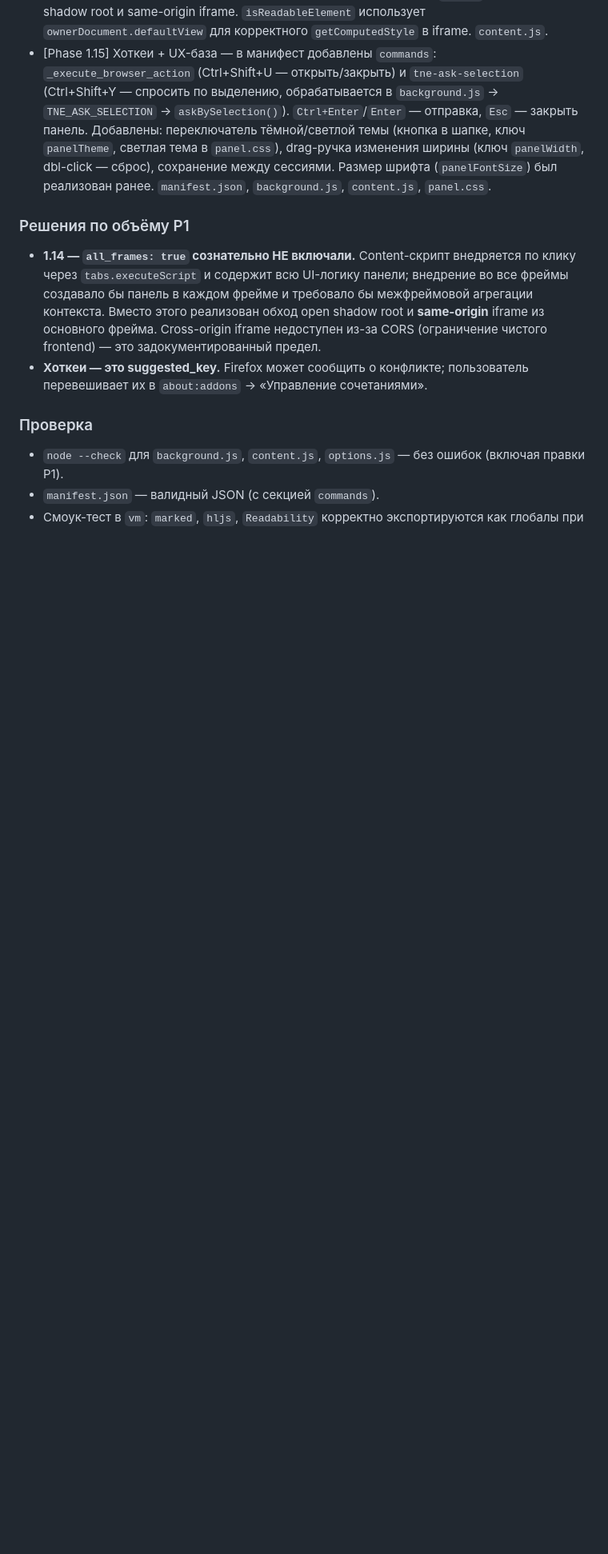
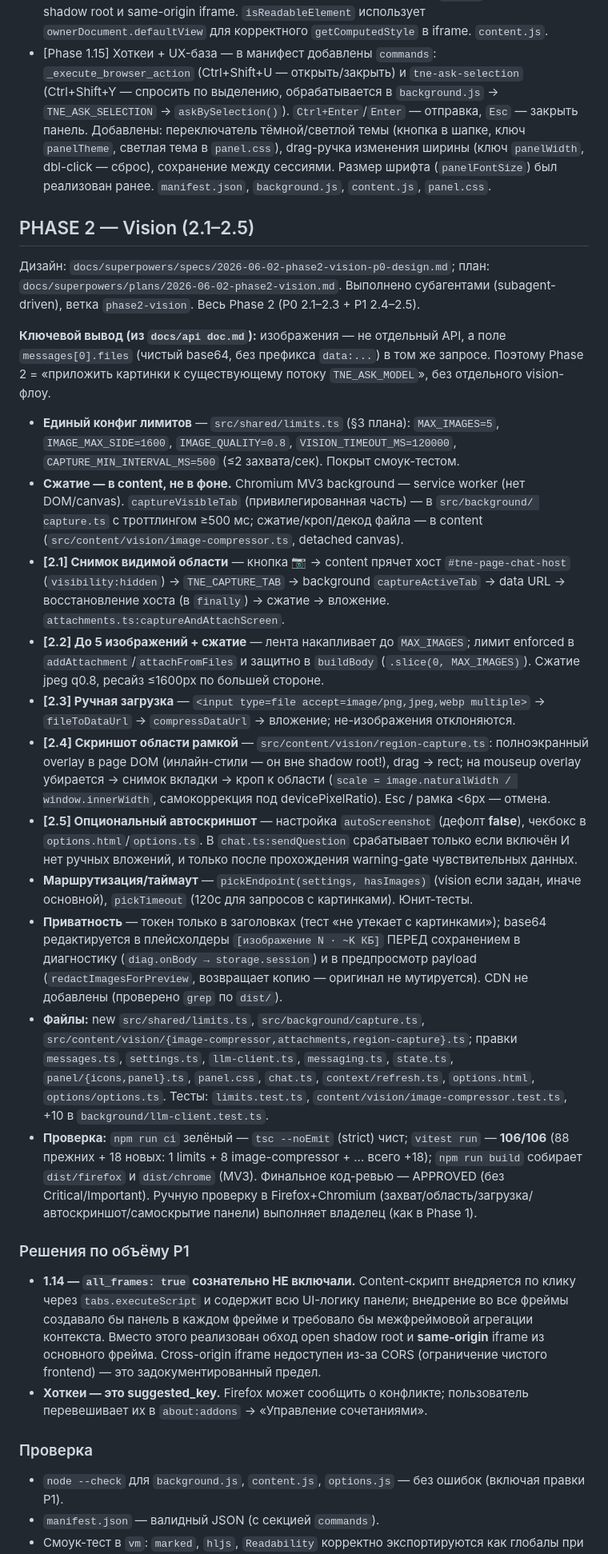
Before and after one commit to kirsanovmike/tne-browse-plugin, a Markdown page: PROGRESS.md, the part around one of its changes. Shown at 80% size. GitHub-like rendering; blank space fills up the shorter version.

Commit message:
docs(phase2): progress log for vision (2.1–2.5)
Co-Authored-By: Claude Opus 4.8 <noreply@anthropic.com>

```diff
--- a/PROGRESS.md
+++ b/PROGRESS.md
@@ -321,6 +325,62 @@
   Размер шрифта (`panelFontSize`) был реализован ранее. `manifest.json`,
   `background.js`, `content.js`, `panel.css`.
 
+## PHASE 2 — Vision (2.1–2.5)
+
+Дизайн: `docs/superpowers/specs/2026-06-02-phase2-vision-p0-design.md`; план:
+`docs/superpowers/plans/2026-06-02-phase2-vision.md`. Выполнено субагентами
+(subagent-driven), ветка `phase2-vision`. Весь Phase 2 (P0 2.1–2.3 + P1 2.4–2.5).
+
+**Ключевой вывод (из `docs/api doc.md`):** изображения — не отдельный API, а поле
+`messages[0].files` (чистый base64, без префикса `data:...`) в том же запросе.
+Поэтому Phase 2 = «приложить картинки к существующему потоку `TNE_ASK_MODEL`», без
+отдельного vision-флоу.
+
+- **Единый конфиг лимитов** — `src/shared/limits.ts` (§3 плана): `MAX_IMAGES=5`,
+  `IMAGE_MAX_SIDE=1600`, `IMAGE_QUALITY=0.8`, `VISION_TIMEOUT_MS=120000`,
+  `CAPTURE_MIN_INTERVAL_MS=500` (≤2 захвата/сек). Покрыт смоук-тестом.
+- **Сжатие — в content, не в фоне.** Chromium MV3 background — service worker (нет
+  DOM/canvas). `captureVisibleTab` (привилегированная часть) — в `src/background/
+  capture.ts` с троттлингом ≥500 мс; сжатие/кроп/декод файла — в content
+  (`src/content/vision/image-compressor.ts`, detached canvas).
+- **[2.1] Снимок видимой области** — кнопка 📷 → content прячет хост
+  `#tne-page-chat-host` (`visibility:hidden`) → `TNE_CAPTURE_TAB` → background
+  `captureActiveTab` → data URL → восстановление хоста (в `finally`) → сжатие →
+  вложение. `attachments.ts:captureAndAttachScreen`.
+- **[2.2] До 5 изображений + сжатие** — лента накапливает до `MAX_IMAGES`; лимит
+  enforced в `addAttachment`/`attachFromFiles` и защитно в `buildBody`
+  (`.slice(0, MAX_IMAGES)`). Сжатие jpeg q0.8, ресайз ≤1600px по большей стороне.
+- **[2.3] Ручная загрузка** — `<input type=file accept=image/png,jpeg,webp multiple>`
+  → `fileToDataUrl` → `compressDataUrl` → вложение; не-изображения отклоняются.
+- **[2.4] Скриншот области рамкой** — `src/content/vision/region-capture.ts`:
+  полноэкранный overlay в page DOM (инлайн-стили — он вне shadow root!), drag →
+  rect; на mouseup overlay убирается → снимок вкладки → кроп к области
+  (`scale = image.naturalWidth / window.innerWidth`, самокоррекция под
+  devicePixelRatio). Esc / рамка <6px — отмена.
+- **[2.5] Опциональный автоскриншот** — настройка `autoScreenshot` (дефолт **false**),
+  чекбокс в `options.html`/`options.ts`. В `chat.ts:sendQuestion` срабатывает только
+  если включён И нет ручных вложений, и только после прохождения warning-gate
+  чувствительных данных.
+- **Маршрутизация/таймаут** — `pickEndpoint(settings, hasImages)` (vision если задан,
+  иначе основной), `pickTimeout` (120с для запросов с картинками). Юнит-тесты.
+- **Приватность** — токен только в заголовках (тест «не утекает с картинками»);
+  base64 редактируется в плейсхолдеры `[изображение N · ~K КБ]` ПЕРЕД сохранением в
+  диагностику (`diag.onBody → storage.session`) и в предпросмотр payload
+  (`redactImagesForPreview`, возвращает копию — оригинал не мутируется). CDN не
+  добавлены (проверено `grep` по `dist/`).
+- **Файлы:** new `src/shared/limits.ts`, `src/background/capture.ts`,
+  `src/content/vision/{image-compressor,attachments,region-capture}.ts`; правки
+  `messages.ts`, `settings.ts`, `llm-client.ts`, `messaging.ts`, `state.ts`,
+  `panel/{icons,panel}.ts`, `panel.css`, `chat.ts`, `context/refresh.ts`,
+  `options.html`, `options/options.ts`. Тесты: `limits.test.ts`,
+  `content/vision/image-compressor.test.ts`, +10 в `background/llm-client.test.ts`.
+- **Проверка:** `npm run ci` зелёный — `tsc --noEmit` (strict) чист; `vitest run` —
+  **106/106** (88 прежних + 18 новых: 1 limits + 8 image-compressor + ... всего +18);
+  `npm run build` собирает `dist/firefox` и `dist/chrome` (MV3). Финальное
+  код-ревью — APPROVED (без Critical/Important). Ручную проверку в Firefox+Chromium
+  (захват/область/загрузка/автоскриншот/самоскрытие панели) выполняет владелец
+  (как в Phase 1).
+
 ### Решения по объёму P1
 
 - **1.14 — `all_frames: true` сознательно НЕ включали.** Content-скрипт внедряется
```
Also changed, not shown: other parts of PROGRESS.md (+6 -2 lines).
